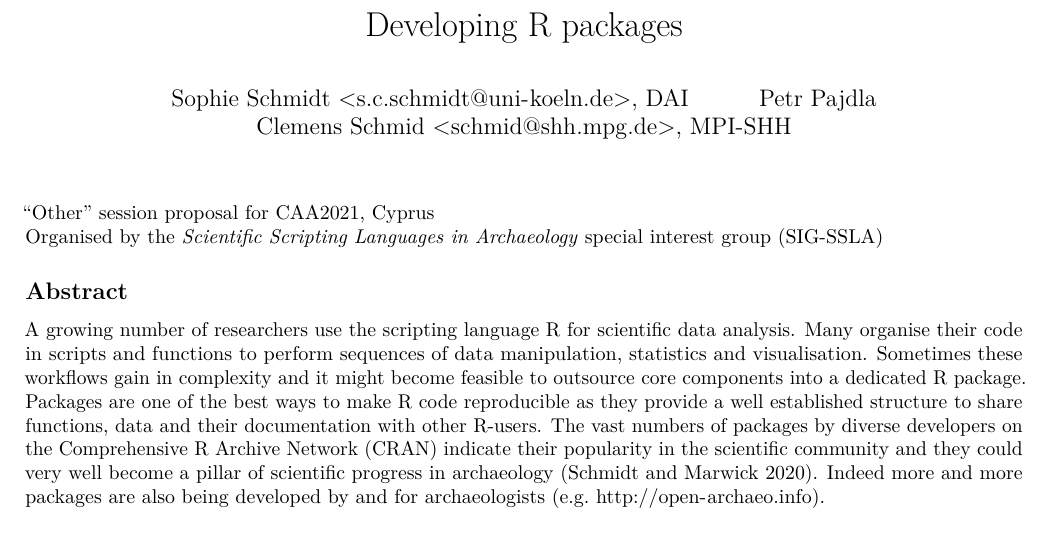
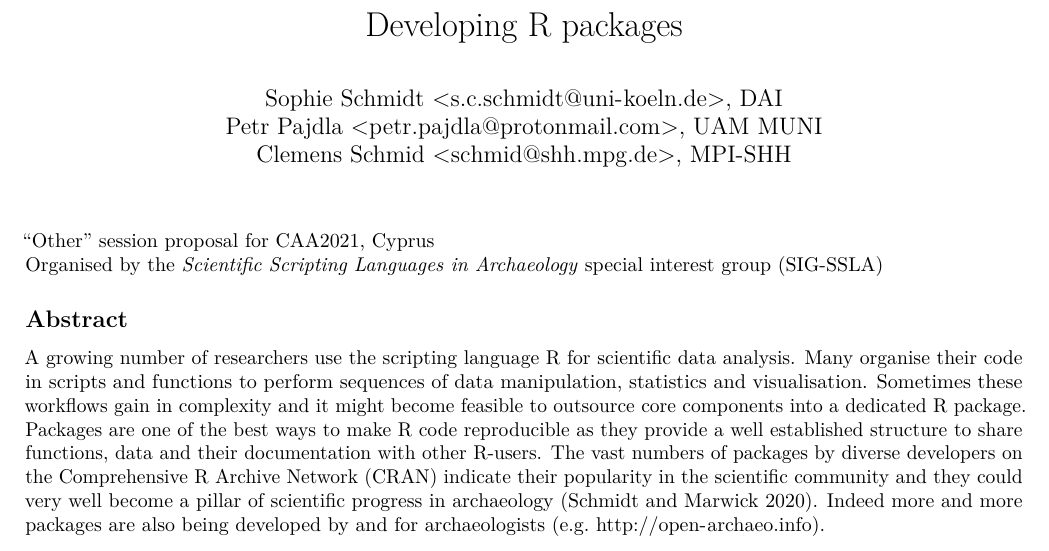
Before and after one commit to sslarch/caa2021_Rpackage_workshop, an R Markdown document (abstract_Rpackaging.Rmd): part of the page, cut so that both start at the same text. Rendered offline with R 4.5, knitr and Pandoc, then LaTeX, with nearby package versions.

Commit message:
add email for Petr

```diff
--- a/abstract_Rpackaging.Rmd
+++ b/abstract_Rpackaging.Rmd
@@ -2,7 +2,7 @@
 title: "Developing R packages"
 author:
 - Sophie Schmidt <<s.c.schmidt@uni-koeln.de>>, DAI
-- Petr Pajdla
+- Petr Pajdla <<petr.pajdla@protonmail.com>>, UAM MUNI
 - Clemens Schmid <<schmid@shh.mpg.de>>, MPI-SHH
 output: pdf_document
 bibliography: references.bib
```
